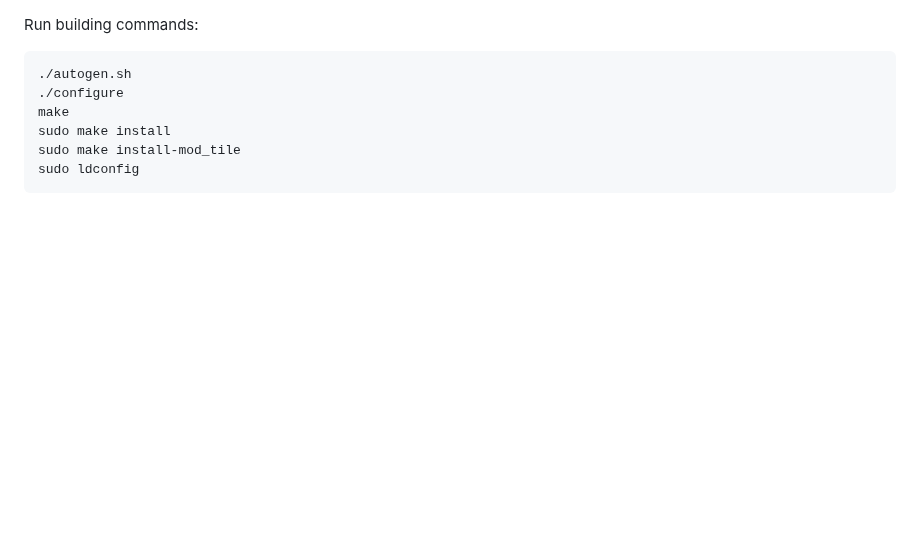
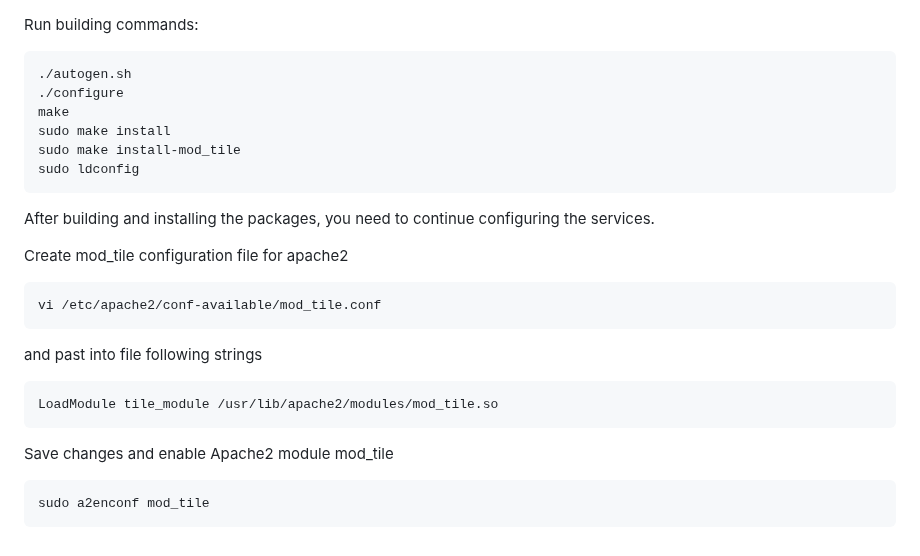
Before and after one commit to dbelkovsky/easy_osm, a Markdown page: README.md, the part around the change. GitHub-like rendering; blank space fills up the shorter version.

Commit message:
Пн 11 мар 2024 22:33:17 CET

````diff
--- a/README.md
+++ b/README.md
@@ -404,3 +404,23 @@ sudo make install
 sudo make install-mod_tile
 sudo ldconfig
 ```
+
+After building and installing the packages, you need to continue configuring the services.
+
+Create mod_tile configuration file for apache2
+
+```
+vi /etc/apache2/conf-available/mod_tile.conf
+```
+
+and past into file following strings
+
+```
+LoadModule tile_module /usr/lib/apache2/modules/mod_tile.so
+```
+
+Save changes and enable Apache2 module mod_tile
+
+```
+sudo a2enconf mod_tile
+```
````
